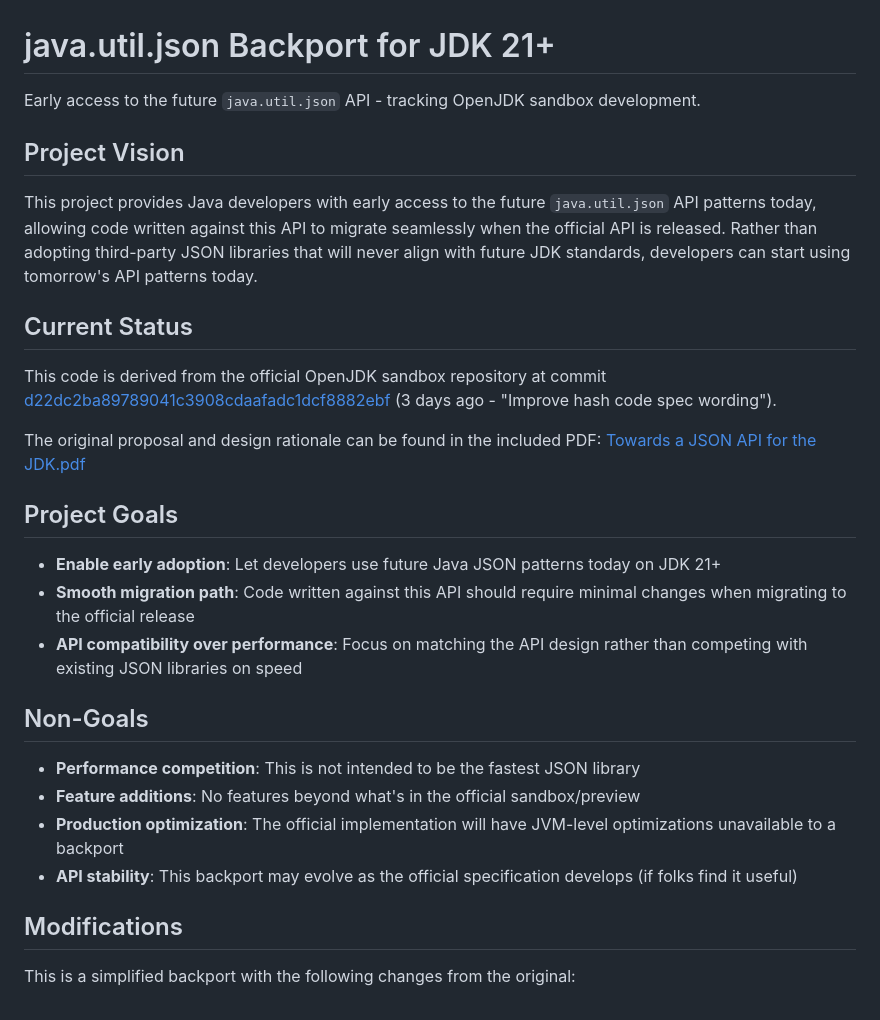
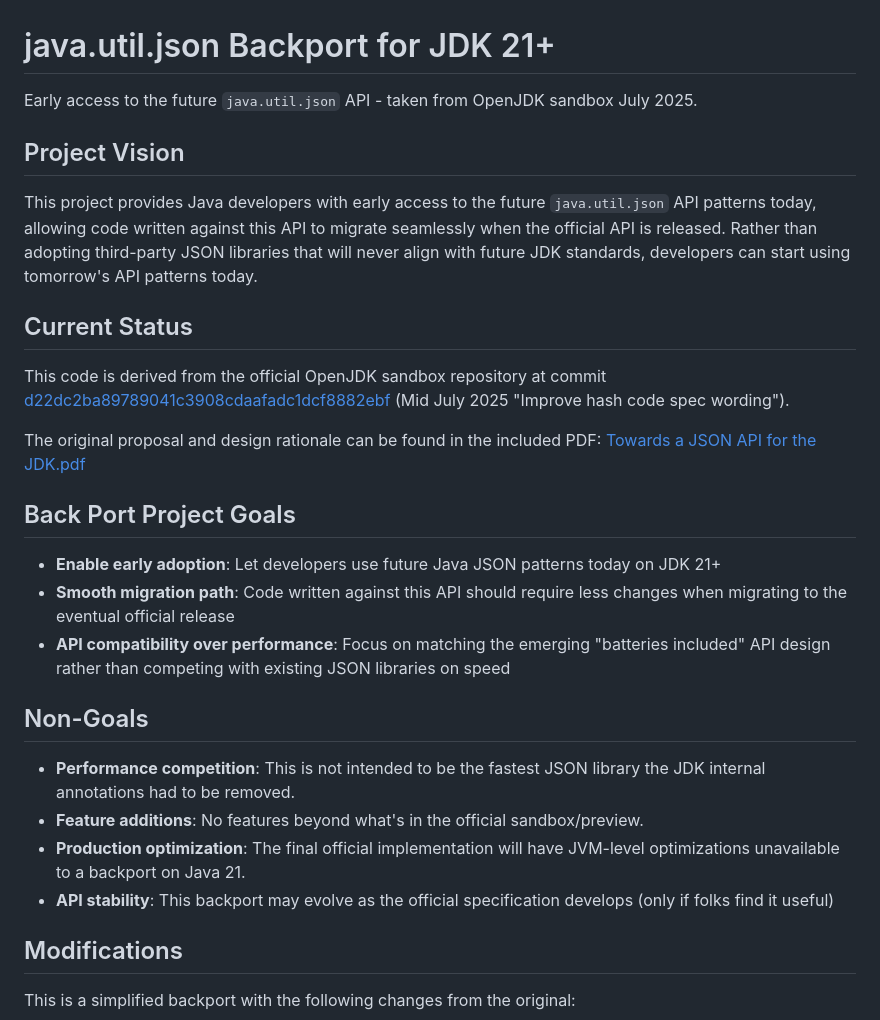
Before and after one commit to simbo1905/java.util.json.Java21, a Markdown page: README.md, the part around the change. Rendered like a GitHub page.

```diff
--- a/README.md
+++ b/README.md
@@ -1,6 +1,6 @@
 # java.util.json Backport for JDK 21+
 
-Early access to the future `java.util.json` API - tracking OpenJDK sandbox development.
+Early access to the future `java.util.json` API - taken from OpenJDK sandbox July 2025.
 
 ## Project Vision
 
@@ -8,22 +8,22 @@ This project provides Java developers with early access to the future `java.util
 
 ## Current Status
 
-This code is derived from the official OpenJDK sandbox repository at commit [d22dc2ba89789041c3908cdaafadc1dcf8882ebf](https://github.com/openjdk/jdk-sandbox/commit/d22dc2ba89789041c3908cdaafadc1dcf8882ebf) (3 days ago - "Improve hash code spec wording").
+This code is derived from the official OpenJDK sandbox repository at commit [d22dc2ba89789041c3908cdaafadc1dcf8882ebf](https://github.com/openjdk/jdk-sandbox/commit/d22dc2ba89789041c3908cdaafadc1dcf8882ebf) (Mid July 2025 "Improve hash code spec wording").
 
 The original proposal and design rationale can be found in the included PDF: [Towards a JSON API for the JDK.pdf](Towards%20a%20JSON%20API%20for%20the%20JDK.pdf)
 
-## Project Goals
+## Back Port Project Goals
 
 - **Enable early adoption**: Let developers use future Java JSON patterns today on JDK 21+
-- **Smooth migration path**: Code written against this API should require minimal changes when migrating to the official release
-- **API compatibility over performance**: Focus on matching the API design rather than competing with existing JSON libraries on speed
+- **Smooth migration path**: Code written against this API should require less changes when migrating to the eventual official release
+- **API compatibility over performance**: Focus on matching the emerging "batteries included" API design rather than competing with existing JSON libraries on speed
 
 ## Non-Goals
 
-- **Performance competition**: This is not intended to be the fastest JSON library
-- **Feature additions**: No features beyond what's in the official sandbox/preview
-- **Production optimization**: The official implementation will have JVM-level optimizations unavailable to a backport
-- **API stability**: This backport may evolve as the official specification develops (if folks find it useful)
+- **Performance competition**: This is not intended to be the fastest JSON library the JDK internal annotations had to be removed.
+- **Feature additions**: No features beyond what's in the official sandbox/preview.
+- **Production optimization**: The final official implementation will have JVM-level optimizations unavailable to a backport on Java 21.
+- **API stability**: This backport may evolve as the official specification develops (only if folks find it useful)
 
 ## Modifications
 
```
